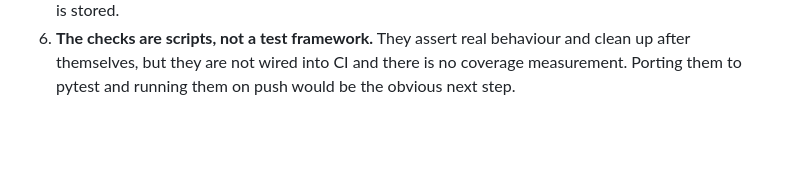
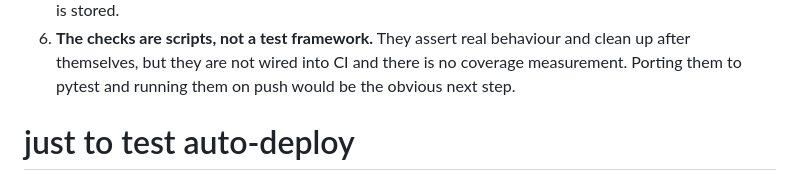
Before and after one commit to Sajith15/readyly, a Markdown page: README.md, the part around the change. Rendered like a GitHub page; blank space fills up the shorter version.

Commit message:
test auto deploy

```diff
--- a/README.md
+++ b/README.md
@@ -326,3 +326,5 @@ Things I would fix first, in order of how much they matter:
    behaviour and clean up after themselves, but they are not wired into CI and
    there is no coverage measurement. Porting them to pytest and running them on
    push would be the obvious next step.
+
+# just to test auto-deploy
```
